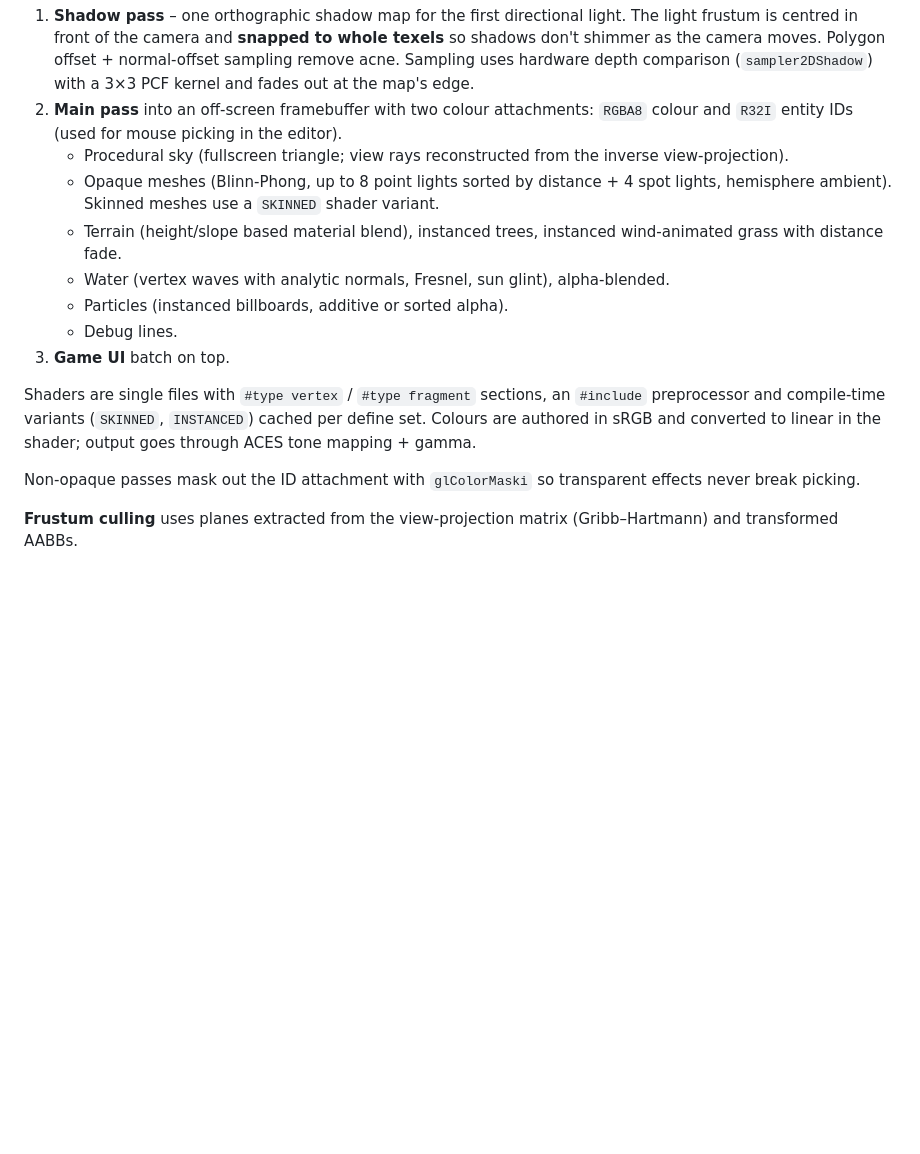
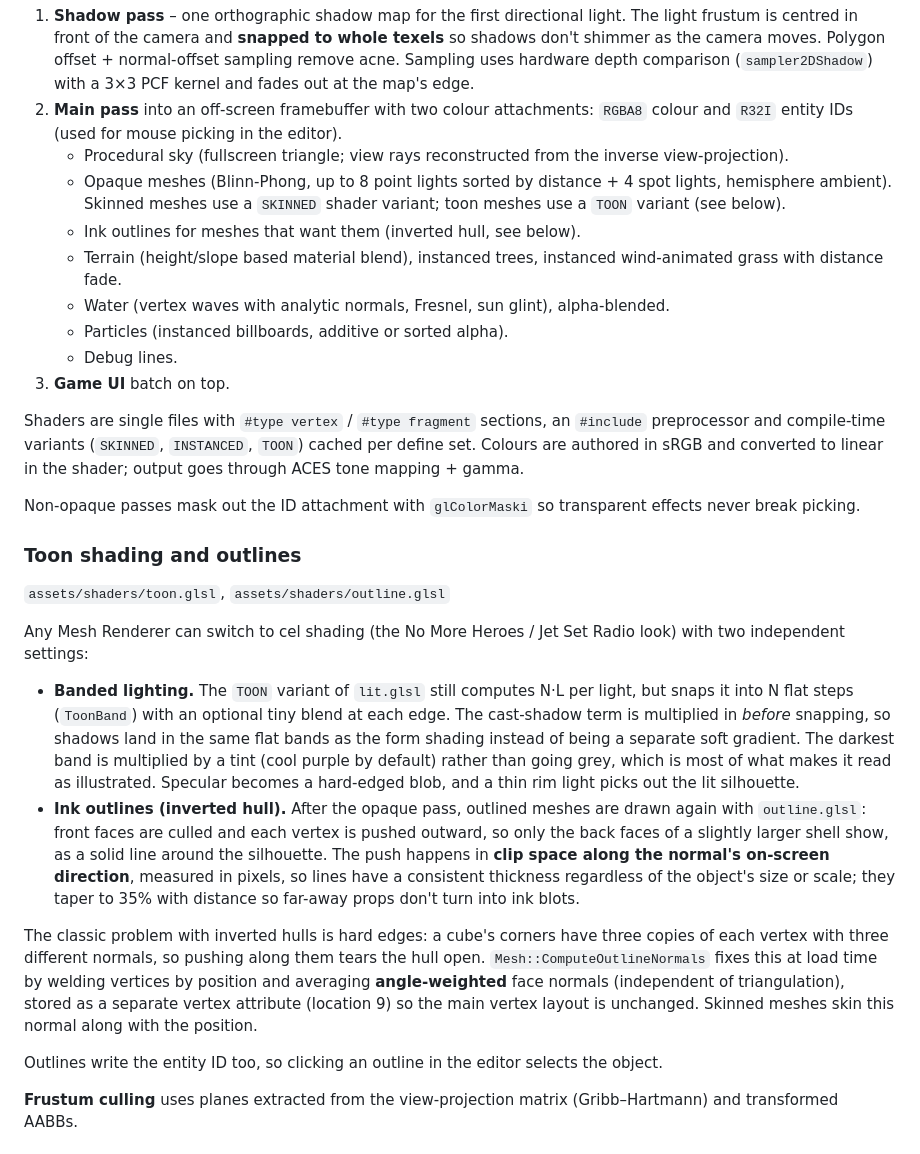
Before and after one commit to commonvtake/9divine, a Markdown page: docs/ARCHITECTURE.md, the part around the change. Rendered like a GitHub page; blank space fills up the shorter version.

```diff
--- a/docs/ARCHITECTURE.md
+++ b/docs/ARCHITECTURE.md
@@ -87,16 +87,29 @@ A **forward renderer** with these passes:
 1. **Shadow pass** – one orthographic shadow map for the first directional light. The light frustum is centred in front of the camera and **snapped to whole texels** so shadows don't shimmer as the camera moves. Polygon offset + normal-offset sampling remove acne. Sampling uses hardware depth comparison (`sampler2DShadow`) with a 3×3 PCF kernel and fades out at the map's edge.
 2. **Main pass** into an off-screen framebuffer with two colour attachments: `RGBA8` colour and `R32I` entity IDs (used for mouse picking in the editor).
    - Procedural sky (fullscreen triangle; view rays reconstructed from the inverse view-projection).
-   - Opaque meshes (Blinn-Phong, up to 8 point lights sorted by distance + 4 spot lights, hemisphere ambient). Skinned meshes use a `SKINNED` shader variant.
+   - Opaque meshes (Blinn-Phong, up to 8 point lights sorted by distance + 4 spot lights, hemisphere ambient). Skinned meshes use a `SKINNED` shader variant; toon meshes use a `TOON` variant (see below).
+   - Ink outlines for meshes that want them (inverted hull, see below).
    - Terrain (height/slope based material blend), instanced trees, instanced wind-animated grass with distance fade.
    - Water (vertex waves with analytic normals, Fresnel, sun glint), alpha-blended.
    - Particles (instanced billboards, additive or sorted alpha).
    - Debug lines.
 3. **Game UI** batch on top.
 
-Shaders are single files with `#type vertex` / `#type fragment` sections, an `#include` preprocessor and compile-time variants (`SKINNED`, `INSTANCED`) cached per define set. Colours are authored in sRGB and converted to linear in the shader; output goes through ACES tone mapping + gamma.
+Shaders are single files with `#type vertex` / `#type fragment` sections, an `#include` preprocessor and compile-time variants (`SKINNED`, `INSTANCED`, `TOON`) cached per define set. Colours are authored in sRGB and converted to linear in the shader; output goes through ACES tone mapping + gamma.
 
 Non-opaque passes mask out the ID attachment with `glColorMaski` so transparent effects never break picking.
+
+### Toon shading and outlines
+`assets/shaders/toon.glsl`, `assets/shaders/outline.glsl`
+
+Any Mesh Renderer can switch to cel shading (the No More Heroes / Jet Set Radio look) with two independent settings:
+
+- **Banded lighting.** The `TOON` variant of `lit.glsl` still computes N·L per light, but snaps it into N flat steps (`ToonBand`) with an optional tiny blend at each edge. The cast-shadow term is multiplied in *before* snapping, so shadows land in the same flat bands as the form shading instead of being a separate soft gradient. The darkest band is multiplied by a tint (cool purple by default) rather than going grey, which is most of what makes it read as illustrated. Specular becomes a hard-edged blob, and a thin rim light picks out the lit silhouette.
+- **Ink outlines (inverted hull).** After the opaque pass, outlined meshes are drawn again with `outline.glsl`: front faces are culled and each vertex is pushed outward, so only the back faces of a slightly larger shell show, as a solid line around the silhouette. The push happens in **clip space along the normal's on-screen direction**, measured in pixels, so lines have a consistent thickness regardless of the object's size or scale; they taper to 35% with distance so far-away props don't turn into ink blots.
+
+The classic problem with inverted hulls is hard edges: a cube's corners have three copies of each vertex with three different normals, so pushing along them tears the hull open. `Mesh::ComputeOutlineNormals` fixes this at load time by welding vertices by position and averaging **angle-weighted** face normals (independent of triangulation), stored as a separate vertex attribute (location 9) so the main vertex layout is unchanged. Skinned meshes skin this normal along with the position.
+
+Outlines write the entity ID too, so clicking an outline in the editor selects the object.
 
 **Frustum culling** uses planes extracted from the view-projection matrix (Gribb–Hartmann) and transformed AABBs.
 
```
Also changed, not shown: README.md (+22 -3 lines), docs/images/toon.png (added), 2 other files.
